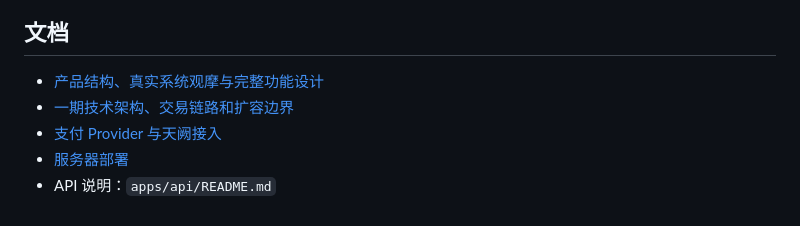
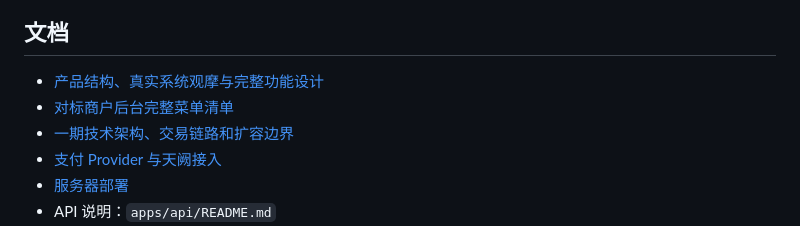
Before and after one commit to ethan0119-dev/tanban, a Markdown page: README.md, the part around the change. Rendered like a GitHub page.

Commit message:
Document complete FirePOS merchant menu inventory

```diff
--- a/README.md
+++ b/README.md
@@ -75,6 +75,7 @@ go test ./...
 ## 文档
 
 - [产品结构、真实系统观摩与完整功能设计](docs/SYSTEM_BLUEPRINT.md)
+- [对标商户后台完整菜单清单](docs/REFERENCE_FIREPOS_MERCHANT_ADMIN_MENU.md)
 - [一期技术架构、交易链路和扩容边界](docs/TECHNICAL_ARCHITECTURE.md)
 - [支付 Provider 与天阙接入](docs/PAYMENT_PROVIDER.md)
 - [服务器部署](docs/DEPLOYMENT.md)
```
Also changed, not shown: docs/REFERENCE_FIREPOS_MERCHANT_ADMIN_MENU.md (added, +338 -0 lines), docs/SYSTEM_BLUEPRINT.md (+4 -0 lines).
